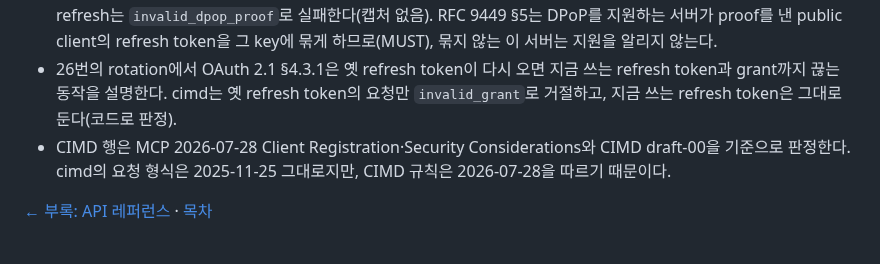
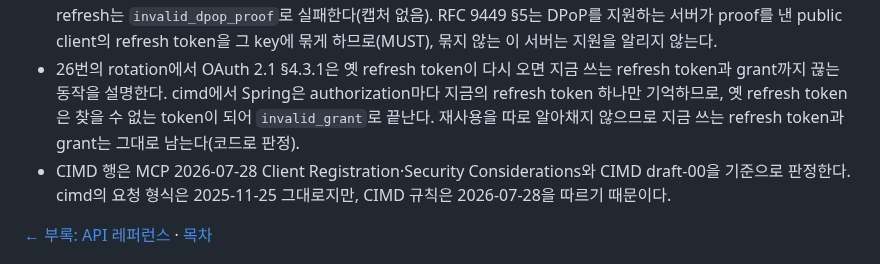
Before and after one commit to starryeye/spring-ai, a Markdown page: practice/mcp-guide/reference-compliance.md, the part around one of its changes. Rendered like a GitHub page.

Commit message:
docs(guide): 부록의 cimd 행과 client_assertion 행을 바로잡는다
Co-Authored-By: Claude Opus 5.5 <noreply@anthropic.com>

```diff
--- a/practice/mcp-guide/reference-compliance.md
+++ b/practice/mcp-guide/reference-compliance.md
@@ -273,7 +273,8 @@ D 캡처의 요청은 agent가 아니라 curl이 두 client type의 문서 주
   DPoP proof를 붙여 와도 access token은 `Bearer`로 나가고, proof를 붙인 public client의 refresh는 `invalid_dpop_proof`로 실패한다(캡처 없음).
   RFC 9449 §5는 DPoP를 지원하는 서버가 proof를 낸 public client의 refresh token을 그 key에 묶게 하므로(MUST), 묶지 않는 이 서버는 지원을 알리지 않는다.
 - 26번의 rotation에서 OAuth 2.1 §4.3.1은 옛 refresh token이 다시 오면 지금 쓰는 refresh token과 grant까지 끊는 동작을 설명한다.
-  cimd는 옛 refresh token의 요청만 `invalid_grant`로 거절하고, 지금 쓰는 refresh token은 그대로 둔다(코드로 판정).
+  cimd에서 Spring은 authorization마다 지금의 refresh token 하나만 기억하므로, 옛 refresh token은 찾을 수 없는 token이 되어 `invalid_grant`로 끝난다.
+  재사용을 따로 알아채지 않으므로 지금 쓰는 refresh token과 grant는 그대로 남는다(코드로 판정).
 - CIMD 행은 MCP 2026-07-28 Client Registration·Security Considerations와 CIMD draft-00을 기준으로 판정한다.
   cimd의 요청 형식은 2025-11-25 그대로지만, CIMD 규칙은 2026-07-28을 따르기 때문이다.
 
```
Also changed, not shown: other parts of practice/mcp-guide/reference-compliance.md (+6 -6 lines), practice/mcp-guide/reference-api.md (+4 -4 lines).
